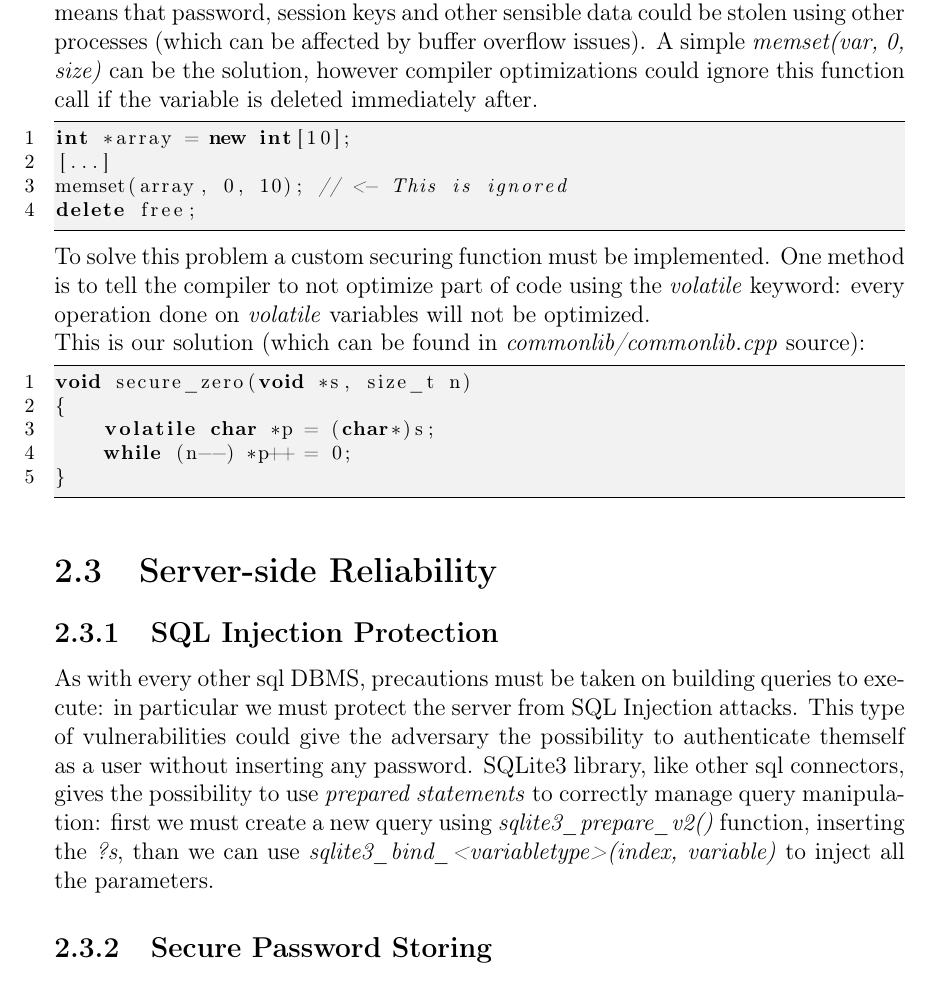
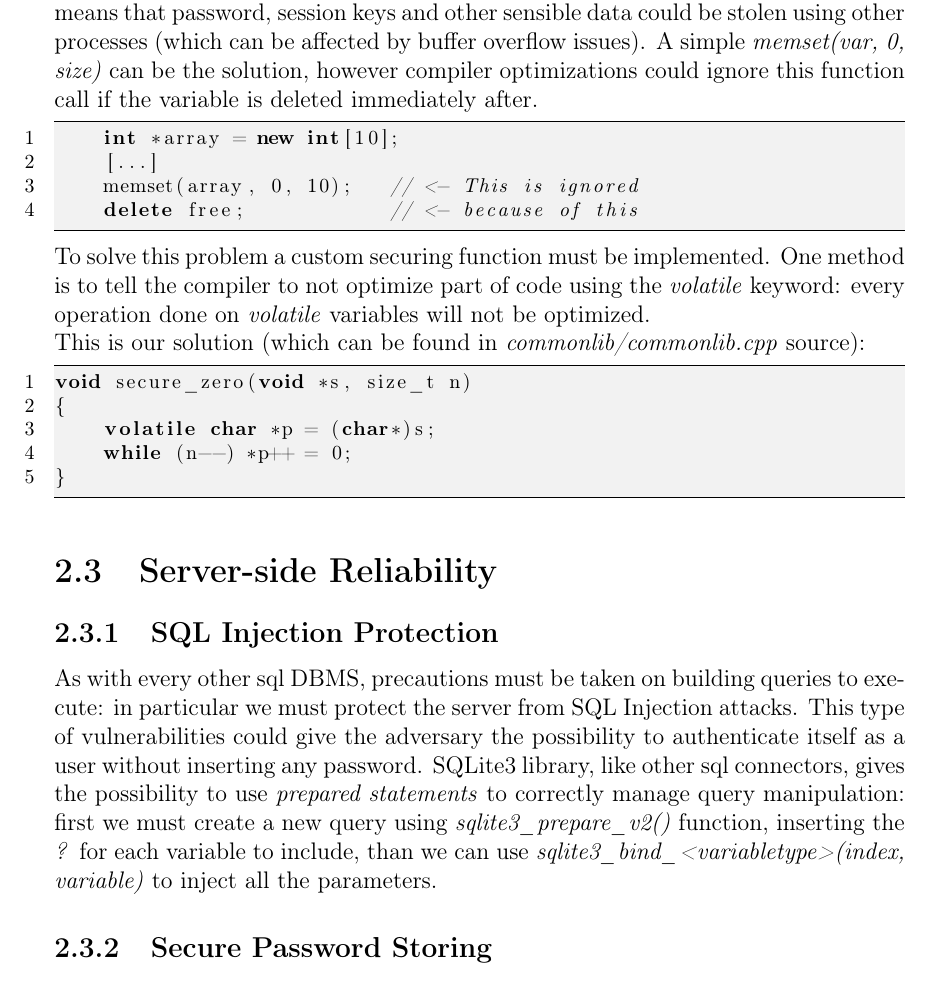
Before and after one commit to psoftware/secure-fap, a LaTeX thesis (docs/maindoc/cybersecurity.tex, which reads docs/maindoc/chapters/physical_implementation.tex): part of page 9 of 10, cut so that both start at the same text. Compiled offline with pdfLaTeX.

Commit message:
docs/maindoc: small corrections

```diff
--- a/docs/maindoc/chapters/physical_implementation.tex
+++ b/docs/maindoc/chapters/physical_implementation.tex
@@ -16,10 +16,10 @@ To better manage memory allocation issues, \textbf{new} is used instead of \text
 \paragraph{Secure Memory Erasing}
 C++ has no built-in memory secure erasing routines. Freed Memory used for stack, static or heap variables is not zeroed. This potentially means that password, session keys and other sensible data could be stolen using other processes (which can be affected by buffer overflow issues). A simple \textit{memset(var, 0, size)} can be the solution, however compiler optimizations could ignore this function call if the variable is deleted immediately after.
 \begin{lstlisting}
-int *array = new int[10];
-[...]
-memset(array, 0, 10); // <- This is ignored
-delete free;
+	int *array = new int[10];
+	[...]
+	memset(array, 0, 10);	// <- This is ignored
+	delete free; 			// <- because of this
 \end{lstlisting}
 To solve this problem a custom securing function must be implemented. One method is to tell the compiler to not optimize part of code using the \textit{volatile} keyword: every operation done on \textit{volatile} variables will not be optimized.
 \\
@@ -37,7 +37,7 @@ void secure_zero(void *s, size_t n)
 
 \section{Server-side Reliability}
 \subsection{SQL Injection Protection}
-As with every other sql DBMS, precautions must be taken on building queries to execute: in particular we must protect the server from SQL Injection attacks. This type of vulnerabilities could give the adversary the possibility to authenticate themself as a user without inserting any password. SQLite3 library, like other sql connectors, gives the possibility to use \textit{prepared statements} to correctly manage query manipulation: first we must create a new query using \textit{sqlite3\_prepare\_v2()} function, inserting the \textit{?s}, than we can use \textit{sqlite3\_bind\_<variabletype>(index, variable)} to inject all the parameters.
+As with every other sql DBMS, precautions must be taken on building queries to execute: in particular we must protect the server from SQL Injection attacks. This type of vulnerabilities could give the adversary the possibility to authenticate itself as a user without inserting any password. SQLite3 library, like other sql connectors, gives the possibility to use \textit{prepared statements} to correctly manage query manipulation: first we must create a new query using \textit{sqlite3\_prepare\_v2()} function, inserting the \textit{?} for each variable to include, than we can use \textit{sqlite3\_bind\_<variabletype>(index, variable)} to inject all the parameters.
 
 \subsection{Secure Password Storing}
 Server stores long term secrets which must not be stolen. We are talking about usernames and passwords. If an adversary gets access to the server database, then all credentials would be compromised. To solve this problem we must not store password in plaintext, instead we must hash them using a secure hashing function (our choice is \textbf{SHA256}). However this is not sufficient because users very often choose weak passwords (for example too small ones or composed by dictionary terms): the adversary can perform a \textit{dictionary attack} building a dictionary by hashing a list of weak passwords, then it can compare every generated hash to each compromised one. This issue can be solved adding a \textit{salt} to each password before hashing, storing also the choosen salt inside the database. A salt is generated for each username-password pair using a random string generator function. The final database row will be composed like this:
```
